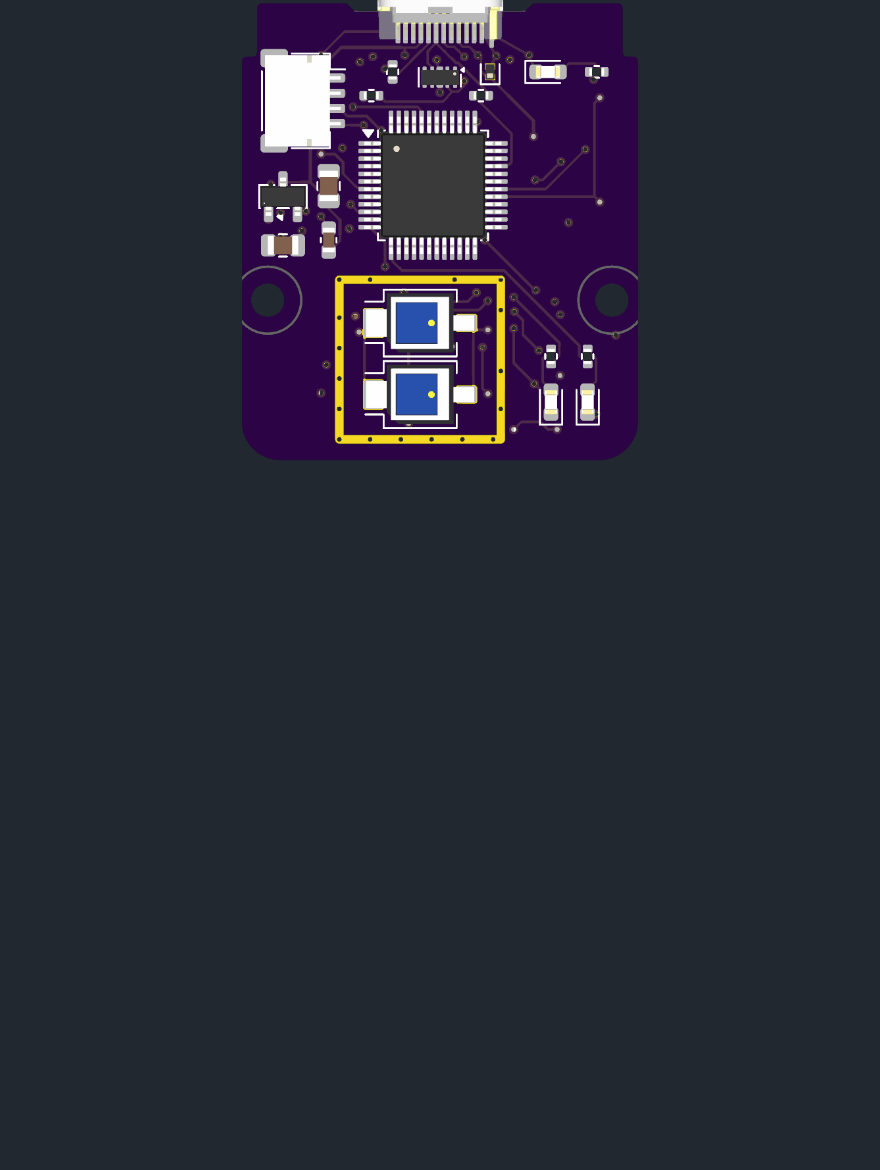
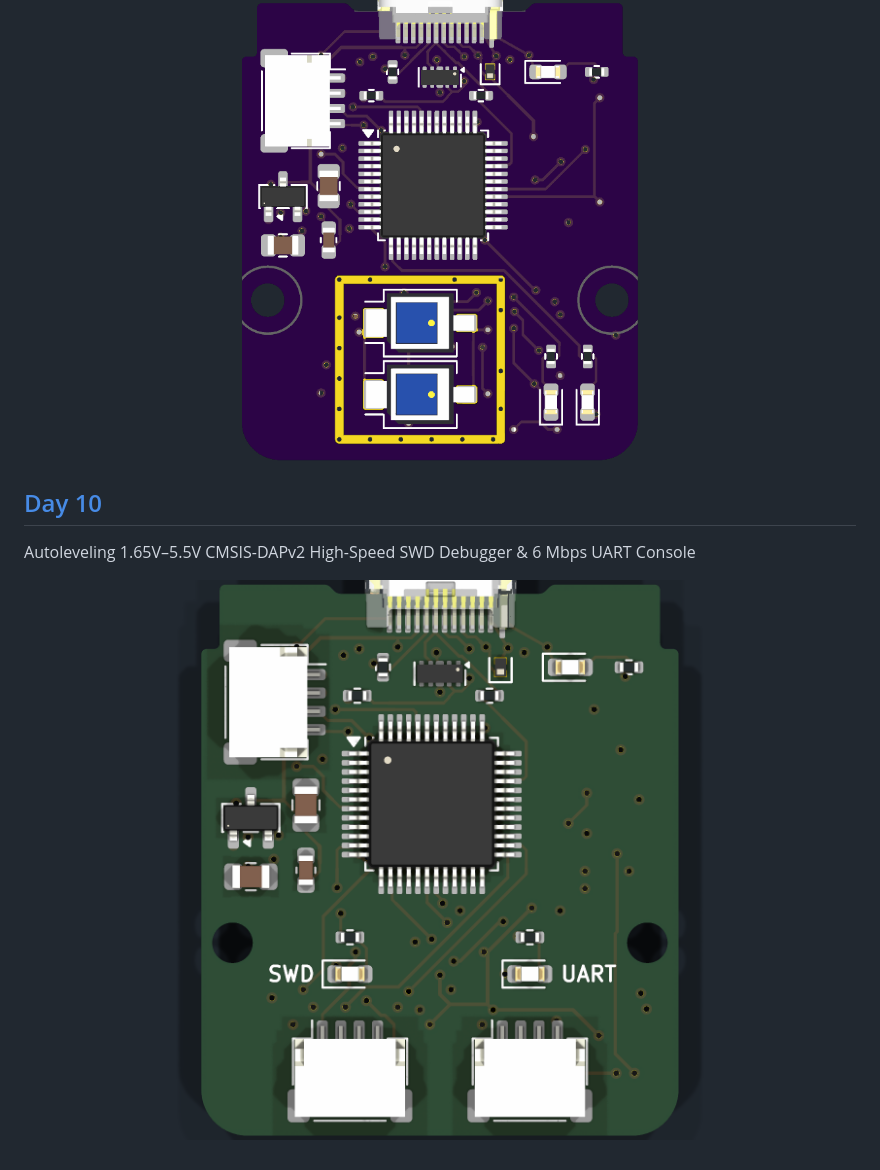
Before and after one commit to i2cjak/Framework_Expansion_Cards, a Markdown page: README.md, the part around the change. Drawn GitHub-style; pictures changed too: img/day10.png (added); blank space fills up the shorter version.

Commit message:
Add Day 10 Autoleveling 1.65V-5.5V CMSIS-DAPv2 SWD & UART Debugger Card

```diff
--- a/README.md
+++ b/README.md
@@ -77,3 +77,11 @@ Solid-State Dual-PIN Radiation Dosimeter, Pulse Spectrometer & Quantum Decay Har
 <p align="center">
   <img src="img/day9.png" alt="Day 9 Solid-State PIN Radiation Dosimeter and Quantum RNG Card" title="day9.png">
 </p>
+
+## [Day 10](./Day_10_SWD_Debugger_UART/)
+
+Autoleveling 1.65V–5.5V CMSIS-DAPv2 High-Speed SWD Debugger & 6 Mbps UART Console
+
+<p align="center">
+  <img src="img/day10.png" alt="Day 10 CMSIS-DAPv2 SWD Debugger and UART Card" title="day10.png">
+</p>
```
Also changed, not shown: .backplane/intent.md (+1 -0 lines), Day_10_SWD_Debugger_UART/README.md (added, +27 -0 lines), 12 other files.
